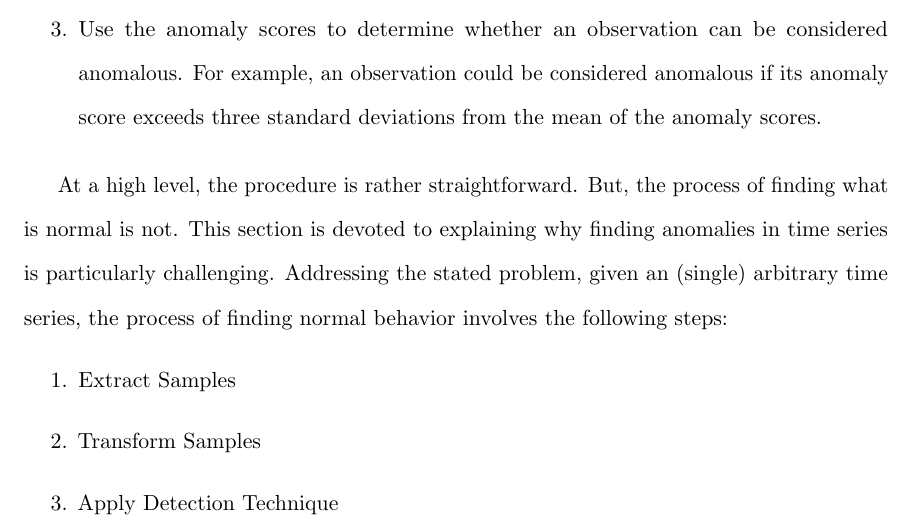
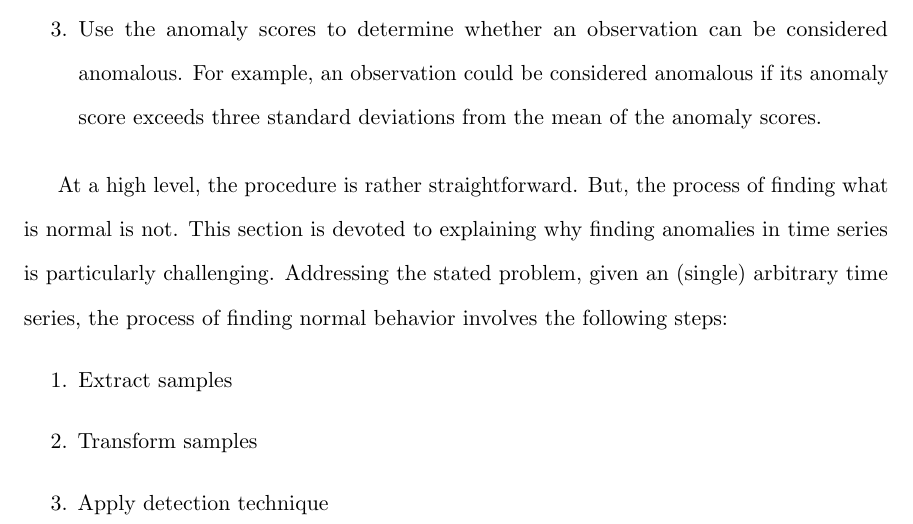
Before and after one commit to majidaldo/tsad-docs, a LaTeX thesis (thesis.tex, which reads ad.tex): part of page 18 of 96, cut so that both start at the same text. Compiled offline with pdfLaTeX.

Commit message:
lowercase steps. not really titles

```diff
--- a/ad.tex
+++ b/ad.tex
@@ -110,9 +110,9 @@ By examining many detection techniques, a general procedure (Section 2.7 in \cit
 
 At a high level, the procedure is rather straightforward. But, the process of finding what is normal is not. This section is devoted to explaining why finding anomalies in time series is particularly challenging. Addressing the stated problem, given an (single) arbitrary time series, the process of finding normal behavior involves the following steps:
 \begin{enumerate}
-\item Extract Samples
-\item Transform Samples
-\item Apply Detection Technique
+\item Extract samples
+\item Transform samples
+\item Apply detection technique
 \end{enumerate}
 
 \subsection{Sample Extraction}
```
